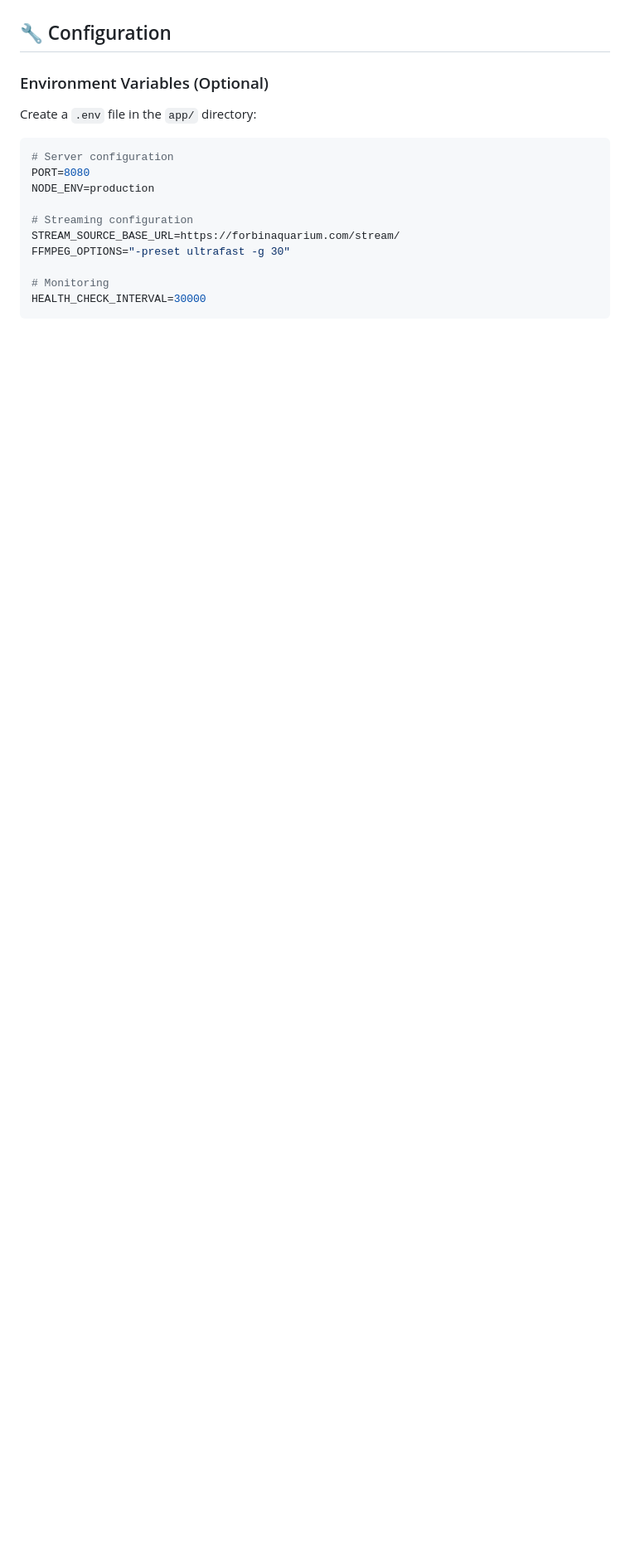
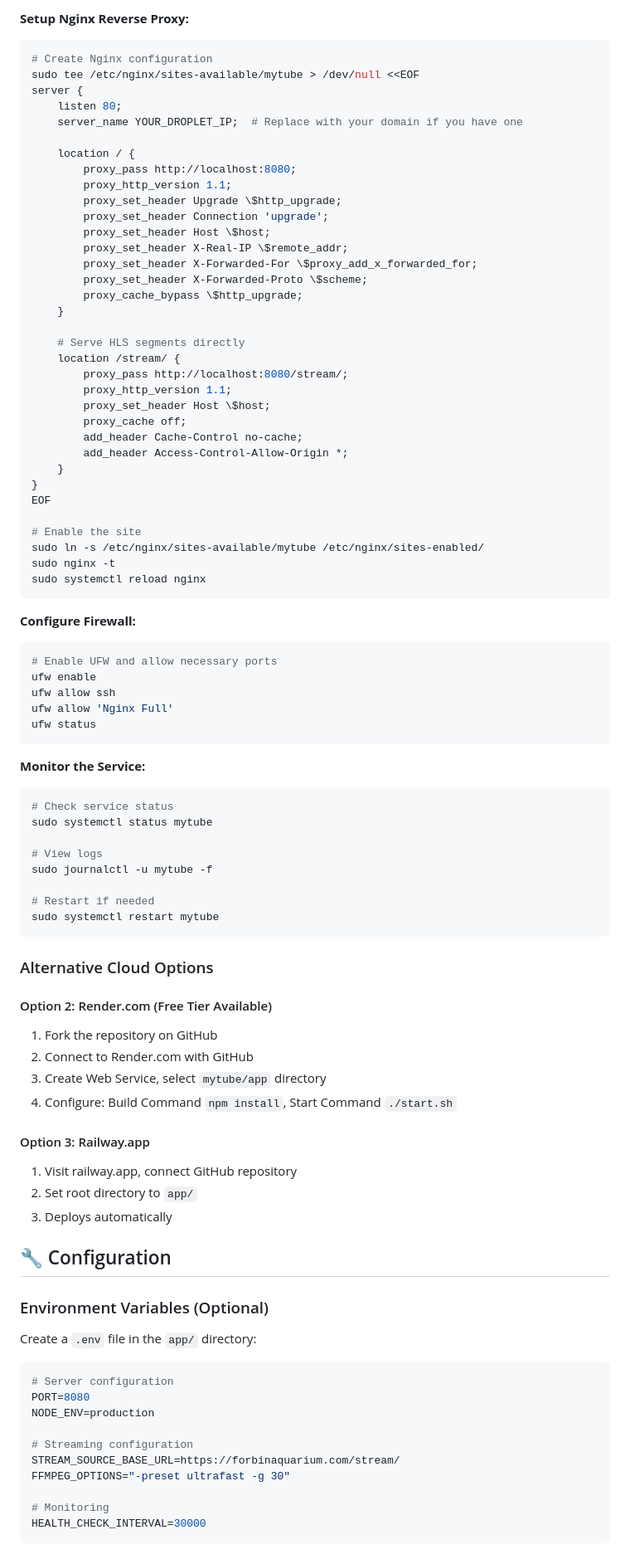
Before and after one commit to shulmeister/mytube, a Markdown page: SETUP_GUIDE.md, the part around one of its changes. Shown at 83% size. GitHub-like rendering; blank space fills up the shorter version.

````diff
--- a/SETUP_GUIDE.md
+++ b/SETUP_GUIDE.md
@@ -150,3 +197,74 @@ docker start mytube
+**Setup Nginx Reverse Proxy:**
+```bash
+# Create Nginx configuration
+sudo tee /etc/nginx/sites-available/mytube > /dev/null <<EOF
+server {
+    listen 80;
+    server_name YOUR_DROPLET_IP;  # Replace with your domain if you have one
+
+    location / {
+        proxy_pass http://localhost:8080;
+        proxy_http_version 1.1;
+        proxy_set_header Upgrade \$http_upgrade;
+        proxy_set_header Connection 'upgrade';
+        proxy_set_header Host \$host;
+        proxy_set_header X-Real-IP \$remote_addr;
+        proxy_set_header X-Forwarded-For \$proxy_add_x_forwarded_for;
+        proxy_set_header X-Forwarded-Proto \$scheme;
+        proxy_cache_bypass \$http_upgrade;
+    }
+
+    # Serve HLS segments directly
+    location /stream/ {
+        proxy_pass http://localhost:8080/stream/;
+        proxy_http_version 1.1;
+        proxy_set_header Host \$host;
+        proxy_cache off;
+        add_header Cache-Control no-cache;
+        add_header Access-Control-Allow-Origin *;
+    }
+}
+EOF
+
+# Enable the site
+sudo ln -s /etc/nginx/sites-available/mytube /etc/nginx/sites-enabled/
+sudo nginx -t
+sudo systemctl reload nginx
+```
+
+**Configure Firewall:**
+```bash
+# Enable UFW and allow necessary ports
+ufw enable
+ufw allow ssh
+ufw allow 'Nginx Full'
+ufw status
+```
+
+**Monitor the Service:**
+```bash
+# Check service status
+sudo systemctl status mytube
+
+# View logs
+sudo journalctl -u mytube -f
+
+# Restart if needed
+sudo systemctl restart mytube
+```
+
+### Alternative Cloud Options
+
+#### Option 2: Render.com (Free Tier Available)
+1. Fork the repository on GitHub
+2. Connect to Render.com with GitHub
+3. Create Web Service, select `mytube/app` directory
+4. Configure: Build Command `npm install`, Start Command `./start.sh`
+
+#### Option 3: Railway.app
+1. Visit railway.app, connect GitHub repository
+2. Set root directory to `app/`
+3. Deploys automatically
 
 ## 🔧 Configuration
 
````
Also changed, not shown: other parts of SETUP_GUIDE.md (+207 -57 lines).
